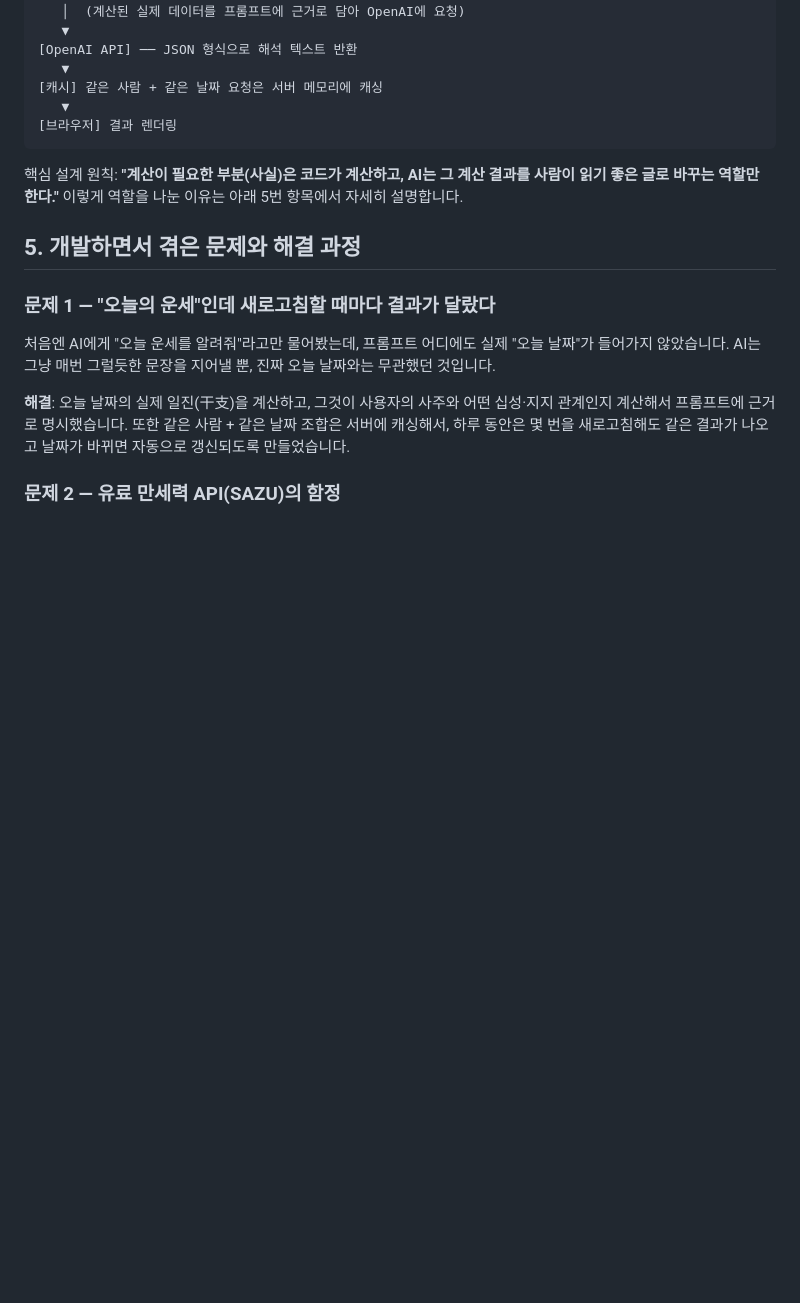
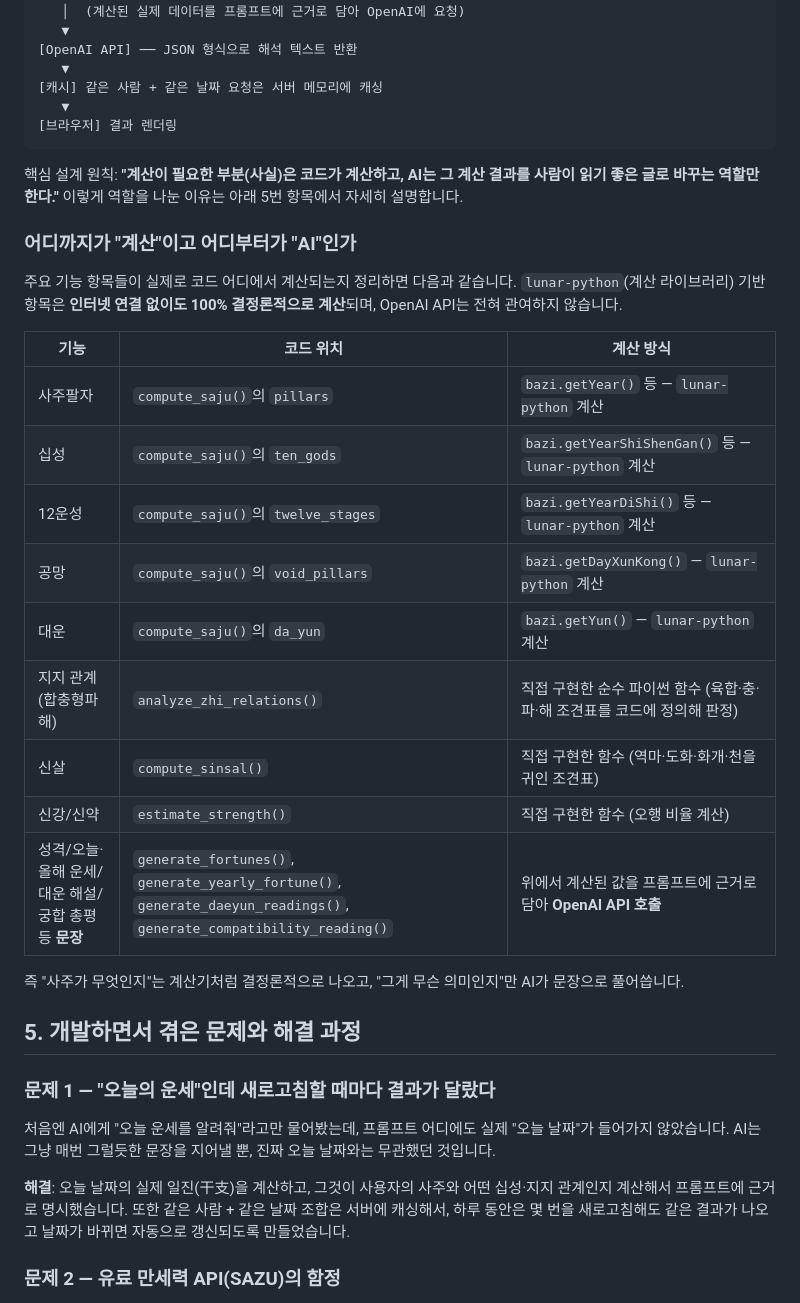
Before and after one commit to hooooooooooooooooooooong/quote_generator, a Markdown page: README.md, the part around the change. Rendered like a GitHub page; blank space fills up the shorter version.

Commit message:
README에 계산 vs AI 생성 구분표 추가
각 기능이 lunar-python 계산인지 OpenAI API 생성인지
코드 위치와 함께 명확히 구분하는 표 추가

Co-Authored-By: Claude Sonnet 5 <noreply@anthropic.com>

```diff
--- a/README.md
+++ b/README.md
@@ -73,6 +73,24 @@ generate_fortunes() / generate_yearly_fortune() / generate_daeyun_readings()
 
 핵심 설계 원칙: **"계산이 필요한 부분(사실)은 코드가 계산하고, AI는 그 계산 결과를 사람이 읽기 좋은 글로 바꾸는 역할만 한다."** 이렇게 역할을 나눈 이유는 아래 5번 항목에서 자세히 설명합니다.
 
+### 어디까지가 "계산"이고 어디부터가 "AI"인가
+
+주요 기능 항목들이 실제로 코드 어디에서 계산되는지 정리하면 다음과 같습니다. `lunar-python`(계산 라이브러리) 기반 항목은 **인터넷 연결 없이도 100% 결정론적으로 계산**되며, OpenAI API는 전혀 관여하지 않습니다.
+
+| 기능 | 코드 위치 | 계산 방식 |
+|---|---|---|
+| 사주팔자 | `compute_saju()`의 `pillars` | `bazi.getYear()` 등 — `lunar-python` 계산 |
+| 십성 | `compute_saju()`의 `ten_gods` | `bazi.getYearShiShenGan()` 등 — `lunar-python` 계산 |
+| 12운성 | `compute_saju()`의 `twelve_stages` | `bazi.getYearDiShi()` 등 — `lunar-python` 계산 |
+| 공망 | `compute_saju()`의 `void_pillars` | `bazi.getDayXunKong()` — `lunar-python` 계산 |
+| 대운 | `compute_saju()`의 `da_yun` | `bazi.getYun()` — `lunar-python` 계산 |
+| 지지 관계(합충형파해) | `analyze_zhi_relations()` | 직접 구현한 순수 파이썬 함수 (육합·충·파·해 조견표를 코드에 정의해 판정) |
+| 신살 | `compute_sinsal()` | 직접 구현한 함수 (역마·도화·화개·천을귀인 조견표) |
+| 신강/신약 | `estimate_strength()` | 직접 구현한 함수 (오행 비율 계산) |
+| 성격/오늘·올해 운세/대운 해설/궁합 총평 등 **문장** | `generate_fortunes()`, `generate_yearly_fortune()`, `generate_daeyun_readings()`, `generate_compatibility_reading()` | 위에서 계산된 값을 프롬프트에 근거로 담아 **OpenAI API 호출** |
+
+즉 "사주가 무엇인지"는 계산기처럼 결정론적으로 나오고, "그게 무슨 의미인지"만 AI가 문장으로 풀어씁니다.
+
 ## 5. 개발하면서 겪은 문제와 해결 과정
 
 ### 문제 1 — "오늘의 운세"인데 새로고침할 때마다 결과가 달랐다
```
